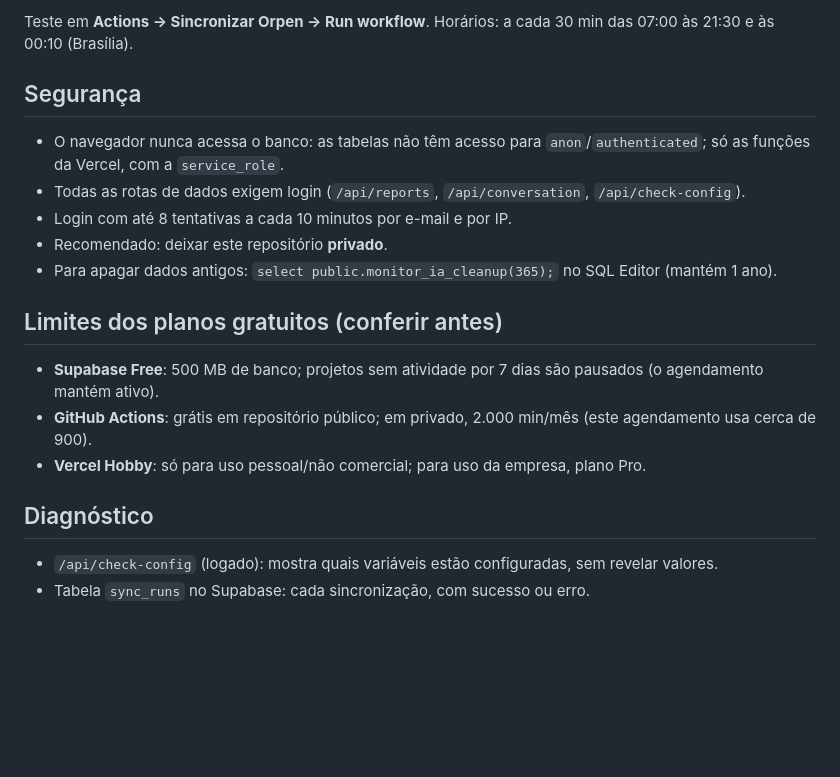
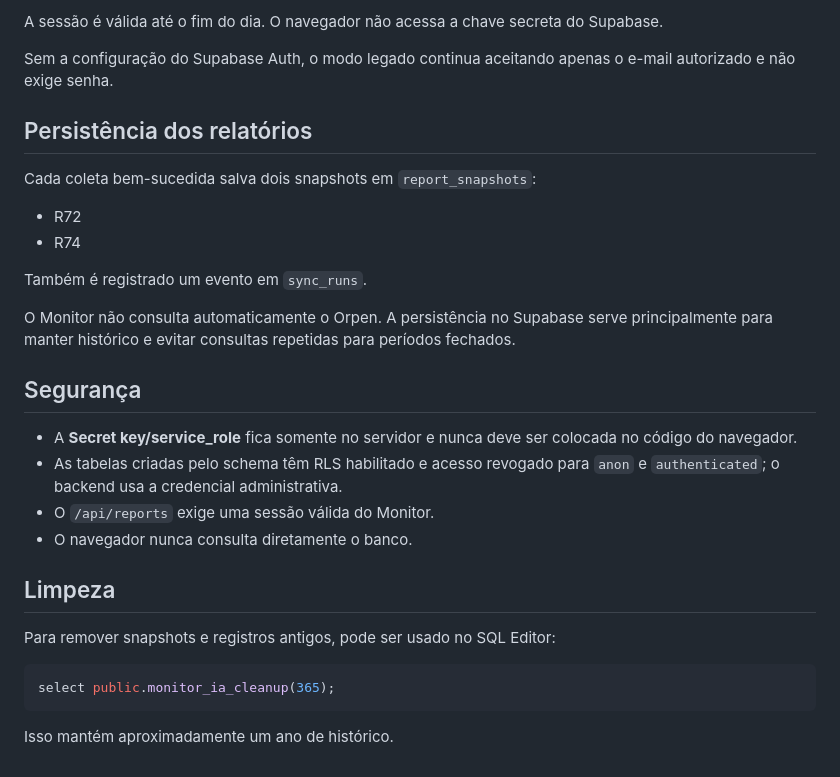
Before and after one commit to peetersbruno054/monitor, a Markdown page: README.md, the part around one of its changes. GitHub-like rendering; blank space fills up the shorter version.

````diff
--- a/README.md
+++ b/README.md
@@ -45,21 +64,32 @@ Faça um novo deploy depois de salvar. A partir daí o login pede **e-mail e sen
 
-Teste em **Actions → Sincronizar Orpen → Run workflow**. Horários: a cada 30 min das 07:00 às 21:30 e às 00:10 (Brasília).
+A sessão é válida até o fim do dia. O navegador não acessa a chave secreta do Supabase.
+
+Sem a configuração do Supabase Auth, o modo legado continua aceitando apenas o e-mail autorizado e não exige senha.
+
+## Persistência dos relatórios
+
+Cada coleta bem-sucedida salva dois snapshots em `report_snapshots`:
+
+- R72
+- R74
+
+Também é registrado um evento em `sync_runs`.
+
+O Monitor não consulta automaticamente o Orpen. A persistência no Supabase serve principalmente para manter histórico e evitar consultas repetidas para períodos fechados.
 
 ## Segurança
 
-- O navegador nunca acessa o banco: as tabelas não têm acesso para `anon`/`authenticated`; só as funções da Vercel, com a `service_role`.
-- Todas as rotas de dados exigem login (`/api/reports`, `/api/conversation`, `/api/check-config`).
-- Login com até 8 tentativas a cada 10 minutos por e-mail e por IP.
-- Recomendado: deixar este repositório **privado**.
-- Para apagar dados antigos: `select public.monitor_ia_cleanup(365);` no SQL Editor (mantém 1 ano).
+- A **Secret key/service_role** fica somente no servidor e nunca deve ser colocada no código do navegador.
+- As tabelas criadas pelo schema têm RLS habilitado e acesso revogado para `anon` e `authenticated`; o backend usa a credencial administrativa.
+- O `/api/reports` exige uma sessão válida do Monitor.
+- O navegador nunca consulta diretamente o banco.
 
-## Limites dos planos gratuitos (conferir antes)
+## Limpeza
 
-- **Supabase Free**: 500 MB de banco; projetos sem atividade por 7 dias são pausados (o agendamento mantém ativo).
-- **GitHub Actions**: grátis em repositório público; em privado, 2.000 min/mês (este agendamento usa cerca de 900).
-- **Vercel Hobby**: só para uso pessoal/não comercial; para uso da empresa, plano Pro.
+Para remover snapshots e registros antigos, pode ser usado no SQL Editor:
 
-## Diagnóstico
+```sql
+select public.monitor_ia_cleanup(365);
+```
 
-- `/api/check-config` (logado): mostra quais variáveis estão configuradas, sem revelar valores.
-- Tabela `sync_runs` no Supabase: cada sincronização, com sucesso ou erro.
+Isso mantém aproximadamente um ano de histórico.
````
Also changed, not shown: other parts of README.md (+49 -30 lines).
